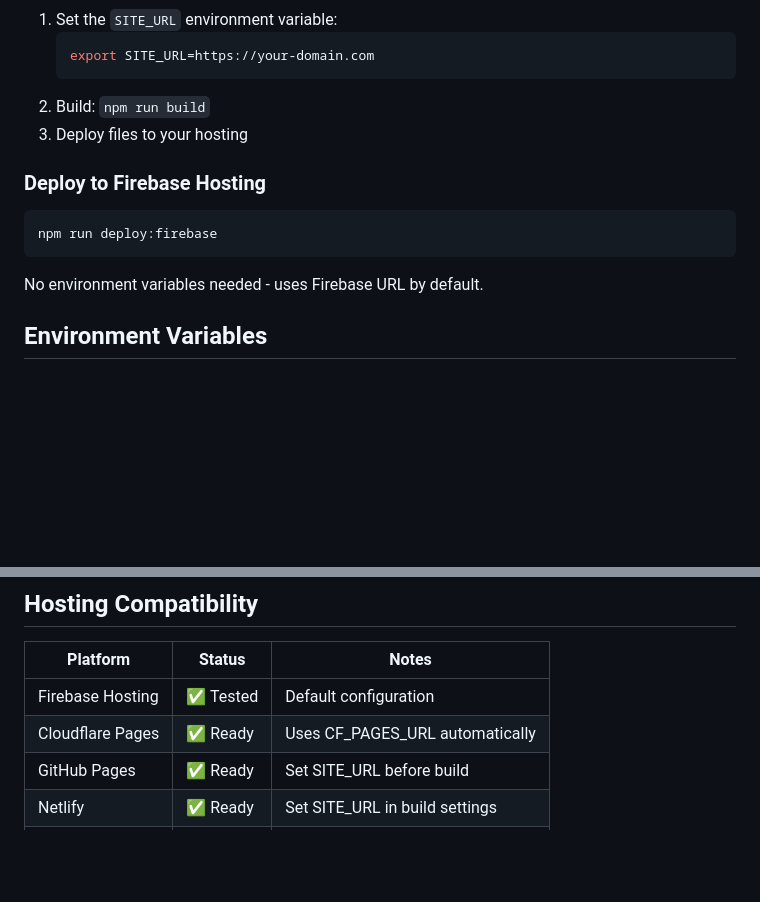
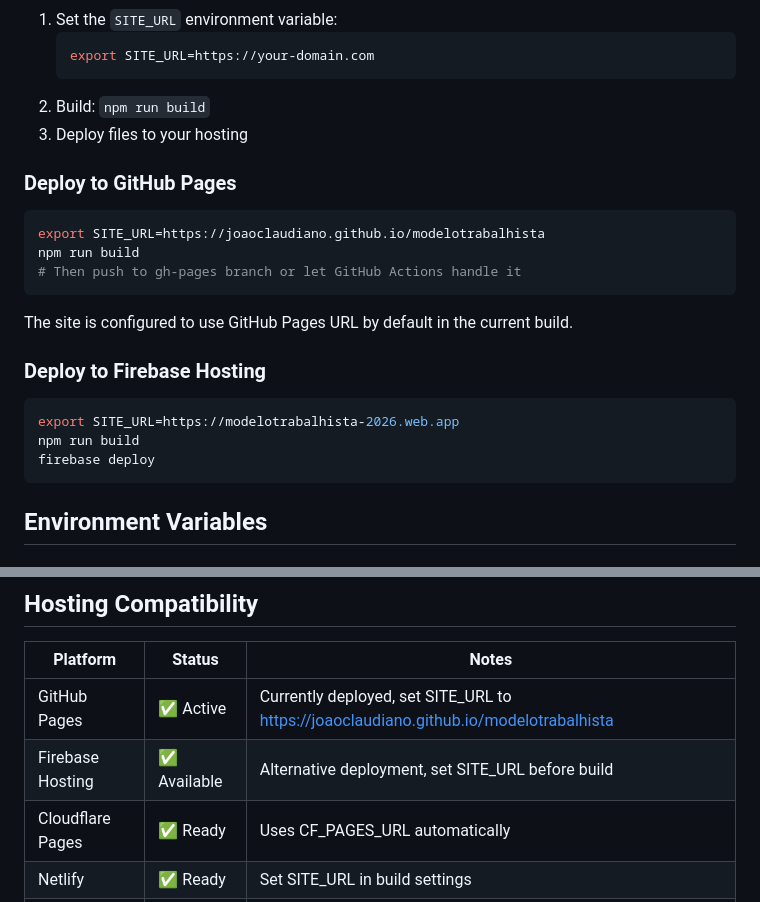
Before and after one commit to JoaoClaudiano/modelotrabalhista, a Markdown page: DEPLOYMENT_GUIDE.md, 2 parts joined by grey strips. GitHub-like rendering; blank space fills up the shorter version.

Commit message:
Add documentation for GitHub Pages migration
Co-authored-by: JoaoClaudiano <46274604+JoaoClaudiano@users.noreply.github.com>

````diff
--- a/DEPLOYMENT_GUIDE.md
+++ b/DEPLOYMENT_GUIDE.md
@@ -20,12 +20,21 @@ The site will automatically work at your `*.pages.dev` domain. The sitemap and r
 2. Build: `npm run build`
 3. Deploy files to your hosting
 
+### Deploy to GitHub Pages
+```bash
+export SITE_URL=https://joaoclaudiano.github.io/modelotrabalhista
+npm run build
+# Then push to gh-pages branch or let GitHub Actions handle it
+```
+
+The site is configured to use GitHub Pages URL by default in the current build.
+
 ### Deploy to Firebase Hosting
 ```bash
-npm run deploy:firebase
+export SITE_URL=https://modelotrabalhista-2026.web.app
+npm run build
+firebase deploy
 ```
-
-No environment variables needed - uses Firebase URL by default.
 
 ## Environment Variables
 
@@ -101,9 +110,9 @@ Expected output:
 
 | Platform | Status | Notes |
 |----------|--------|-------|
-| Firebase Hosting | ✅ Tested | Default configuration |
+| GitHub Pages | ✅ Active | Currently deployed, set SITE_URL to https://joaoclaudiano.github.io/modelotrabalhista |
+| Firebase Hosting | ✅ Available | Alternative deployment, set SITE_URL before build |
 | Cloudflare Pages | ✅ Ready | Uses CF_PAGES_URL automatically |
-| GitHub Pages | ✅ Ready | Set SITE_URL before build |
 | Netlify | ✅ Ready | Set SITE_URL in build settings |
 | Custom Domain | ✅ Ready | Set SITE_URL before build |
 | localhost | ✅ Ready | Works without configuration |
````
Also changed, not shown: GITHUB_PAGES_MIGRATION.md (added, +215 -0 lines).
